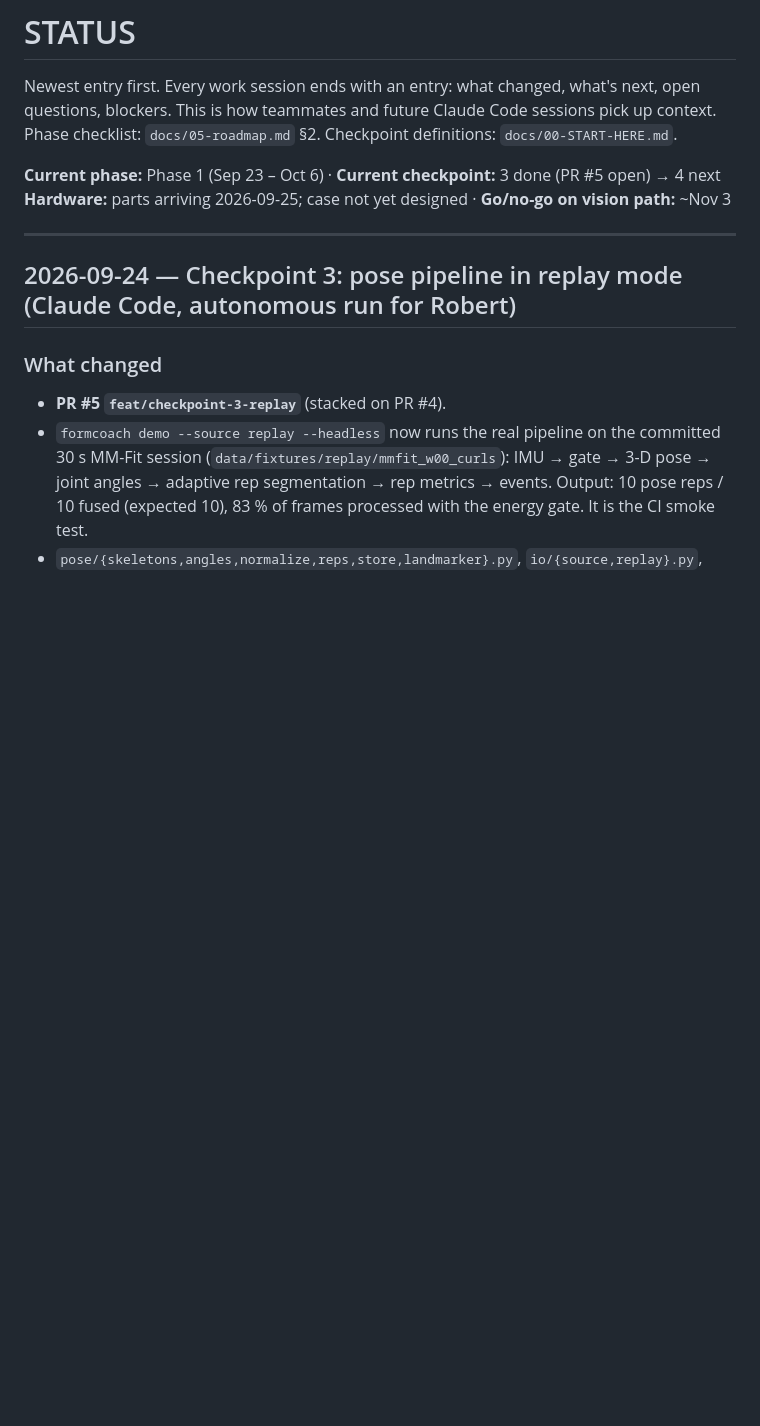
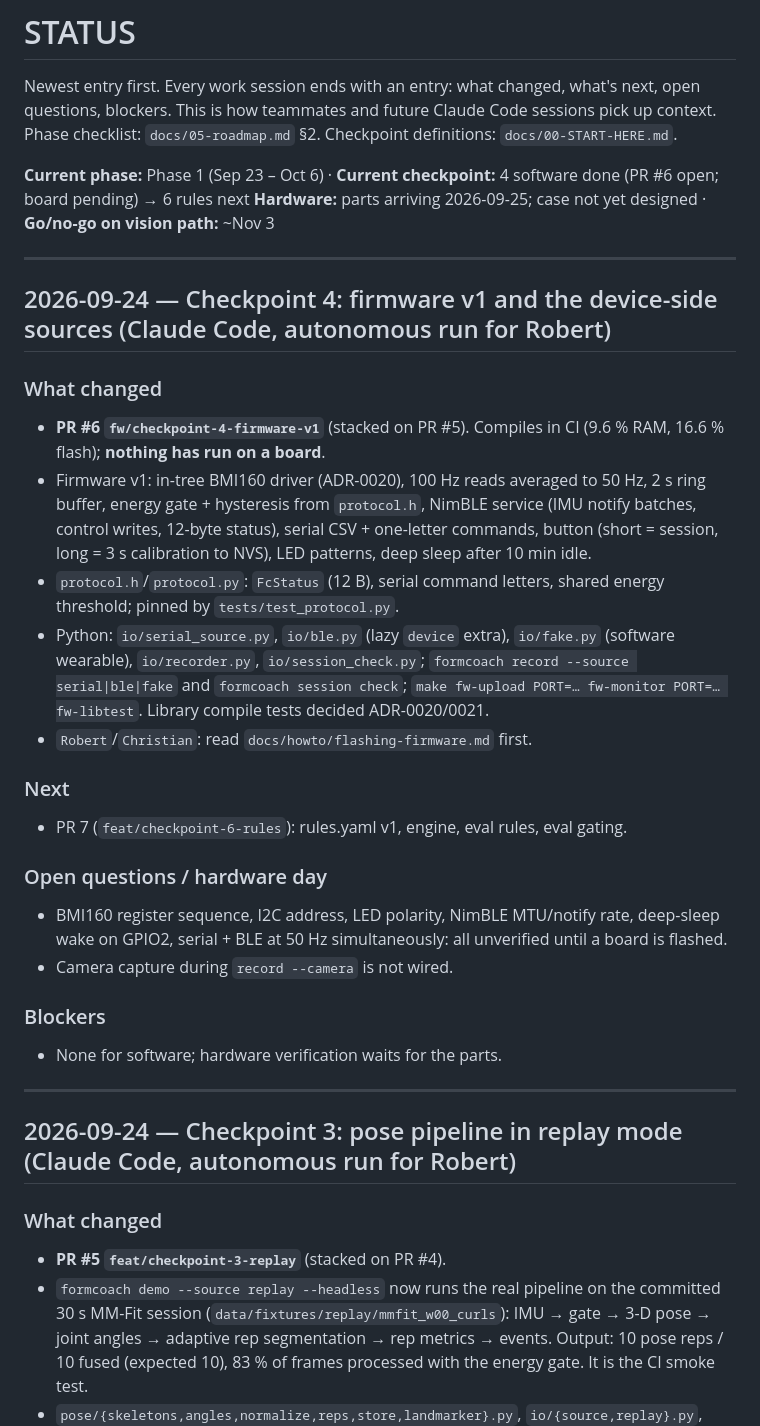
Before and after one commit to nthPerson/BDA696_Group_Project, a Markdown page: docs/STATUS.md, the part around the change. Rendered like a GitHub page; blank space fills up the shorter version.

Commit message:
docs: Checkpoint 4 STATUS entry, ADR-0020 (in-tree BMI160 driver), ADR-0021 (Chirale TFLite Micro)
Co-Authored-By: Claude Fable 5.1 <noreply@anthropic.com>

```diff
--- a/docs/STATUS.md
+++ b/docs/STATUS.md
@@ -4,8 +4,38 @@ Newest entry first. Every work session ends with an entry: what changed, what's
 questions, blockers. This is how teammates and future Claude Code sessions pick up context.
 Phase checklist: `docs/05-roadmap.md` §2. Checkpoint definitions: `docs/00-START-HERE.md`.
 
-**Current phase:** Phase 1 (Sep 23 – Oct 6) · **Current checkpoint:** 3 done (PR #5 open) → 4 next
+**Current phase:** Phase 1 (Sep 23 – Oct 6) · **Current checkpoint:** 4 software done (PR #6 open; board pending) → 6 rules next
 **Hardware:** parts arriving 2026-09-25; case not yet designed · **Go/no-go on vision path:** ~Nov 3
+
+---
+
+## 2026-09-24 — Checkpoint 4: firmware v1 and the device-side sources (Claude Code, autonomous run for Robert)
+
+### What changed
+- **PR #6 `fw/checkpoint-4-firmware-v1`** (stacked on PR #5). Compiles in CI (9.6 % RAM,
+  16.6 % flash); **nothing has run on a board**.
+- Firmware v1: in-tree BMI160 driver (ADR-0020), 100 Hz reads averaged to 50 Hz, 2 s ring
+  buffer, energy gate + hysteresis from `protocol.h`, NimBLE service (IMU notify batches,
+  control writes, 12-byte status), serial CSV + one-letter commands, button (short = session,
+  long = 3 s calibration to NVS), LED patterns, deep sleep after 10 min idle.
+- `protocol.h`/`protocol.py`: `FcStatus` (12 B), serial command letters, shared energy
+  threshold; pinned by `tests/test_protocol.py`.
+- Python: `io/serial_source.py`, `io/ble.py` (lazy `device` extra), `io/fake.py` (software
+  wearable), `io/recorder.py`, `io/session_check.py`; `formcoach record --source
+  serial|ble|fake` and `formcoach session check`; `make fw-upload PORT=… fw-monitor PORT=…
+  fw-libtest`. Library compile tests decided ADR-0020/0021.
+- `Robert`/`Christian`: read `docs/howto/flashing-firmware.md` first.
+
+### Next
+- PR 7 (`feat/checkpoint-6-rules`): rules.yaml v1, engine, eval rules, eval gating.
+
+### Open questions / hardware day
+- BMI160 register sequence, I2C address, LED polarity, NimBLE MTU/notify rate, deep-sleep
+  wake on GPIO2, serial + BLE at 50 Hz simultaneously: all unverified until a board is flashed.
+- Camera capture during `record --camera` is not wired.
+
+### Blockers
+- None for software; hardware verification waits for the parts.
 
 ---
 
```
Also changed, not shown: docs/DECISIONS.md (+21 -0 lines).
